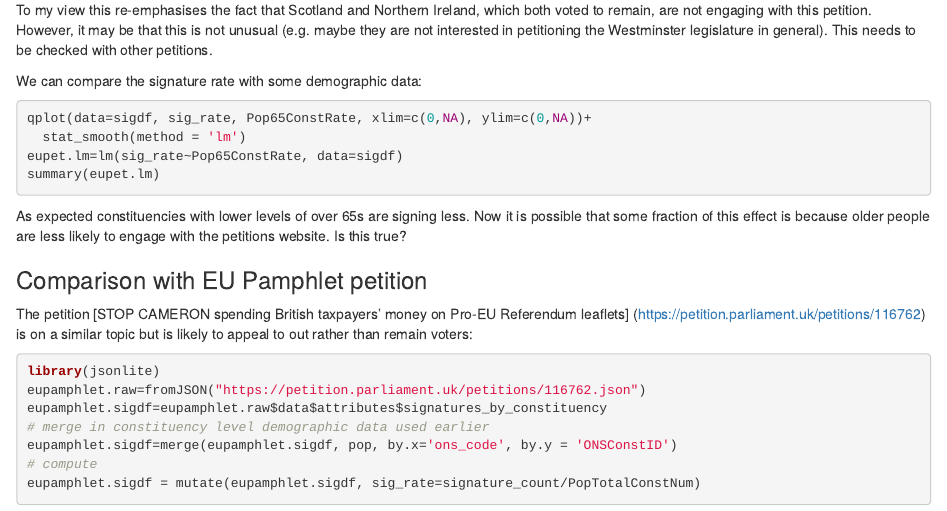
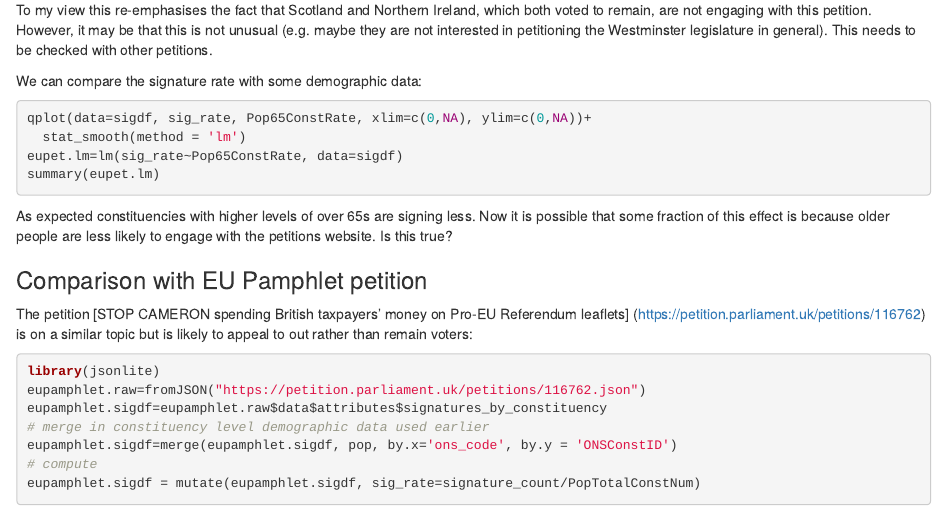
Before and after one commit to jefferis/EURef2Petition, an R Markdown document (PetitionStats.Rmd): the page in a window 1100 px wide, from 3130 px down. Rendered offline with R 4.5, knitr and Pandoc, with nearby package versions; the code chunks are not run, so their results and figures are left out.

Commit message:
typo: higher levels of over 65s

````diff
--- a/PetitionStats.Rmd
+++ b/PetitionStats.Rmd
@@ -207,7 +207,7 @@ eupet.lm=lm(sig_rate~Pop65ConstRate, data=sigdf)
 summary(eupet.lm)
 ```
 
-As expected constituencies with lower levels of over 65s are signing less.
+As expected constituencies with higher levels of over 65s are signing less.
 Now it is possible that some fraction of this effect is because older people
 are less likely to engage with the petitions website. Is this true?
 
````
